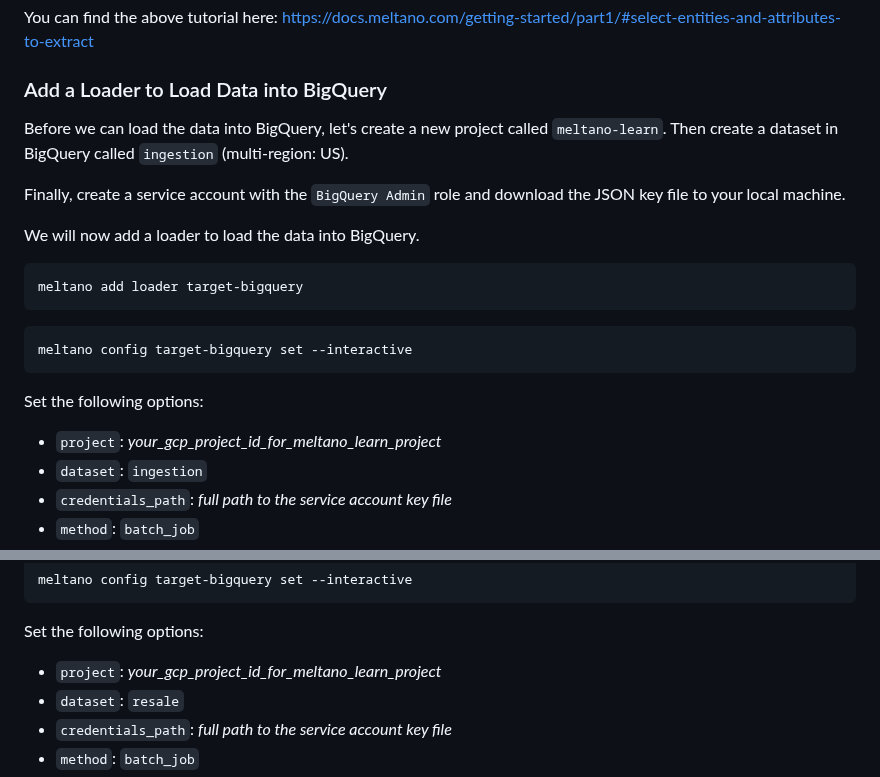
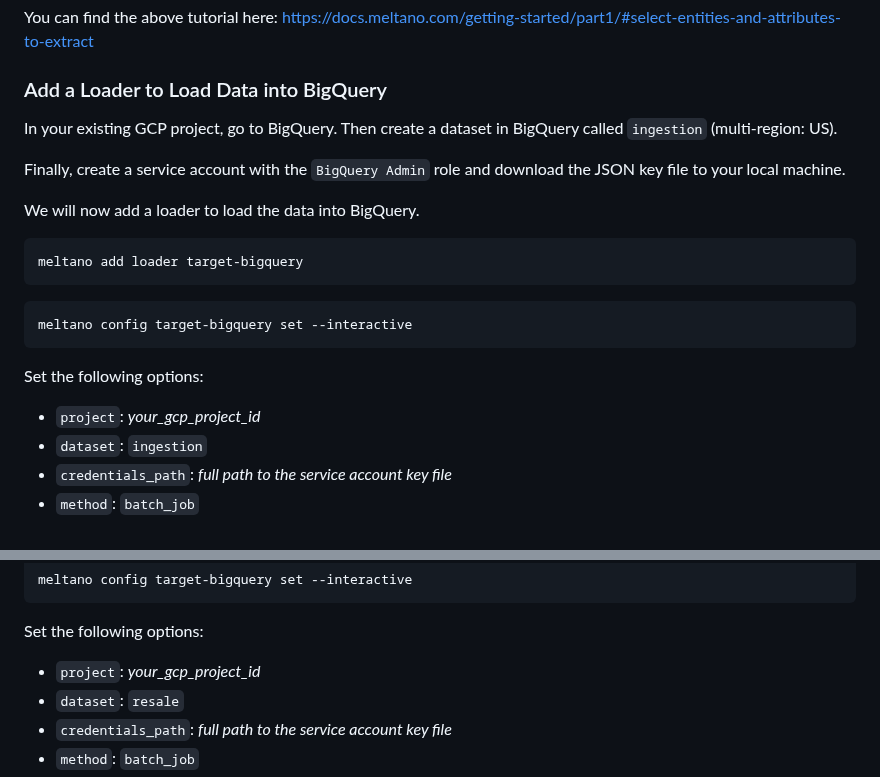
Before and after one commit to su-ntu-ctp/5m-data-2.6-data-pipelines-orchestration, a Markdown page: lesson.md, 2 parts joined by grey strips. Rendered like a GitHub page.

Commit message:
remove create new meltano-learn project step

```diff
--- a/lesson.md
+++ b/lesson.md
@@ -142,7 +142,7 @@ You can find the above tutorial here: https://docs.meltano.com/getting-started/p
 
 ### Add a Loader to Load Data into BigQuery
 
-Before we can load the data into BigQuery, let's create a new project called `meltano-learn`. Then create a dataset in BigQuery called `ingestion` (multi-region: US).
+In your existing GCP project, go to BigQuery. Then create a dataset in BigQuery called `ingestion` (multi-region: US).
 
 Finally, create a service account with the `BigQuery Admin` role and download the JSON key file to your local machine.
 
@@ -158,7 +158,7 @@ meltano config target-bigquery set --interactive
 
 Set the following options:
 
-- `project`: *your_gcp_project_id_for_meltano_learn_project*
+- `project`: *your_gcp_project_id*
 - `dataset`: `ingestion`
 - `credentials_path`: _full path to the service account key file_
 - `method`: `batch_job`
@@ -234,7 +234,7 @@ meltano config target-bigquery set --interactive
 
 Set the following options:
 
-- `project`: *your_gcp_project_id_for_meltano_learn_project*
+- `project`: *your_gcp_project_id*
 - `dataset`: `resale`
 - `credentials_path`: _full path to the service account key file_
 - `method`: `batch_job`
```
